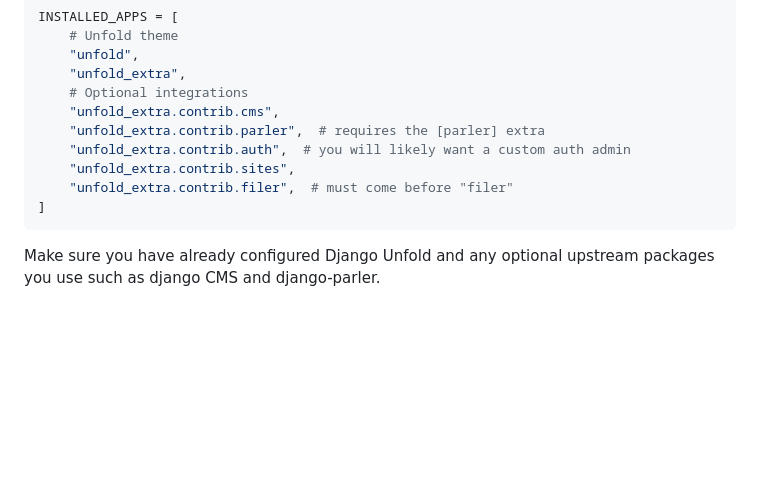
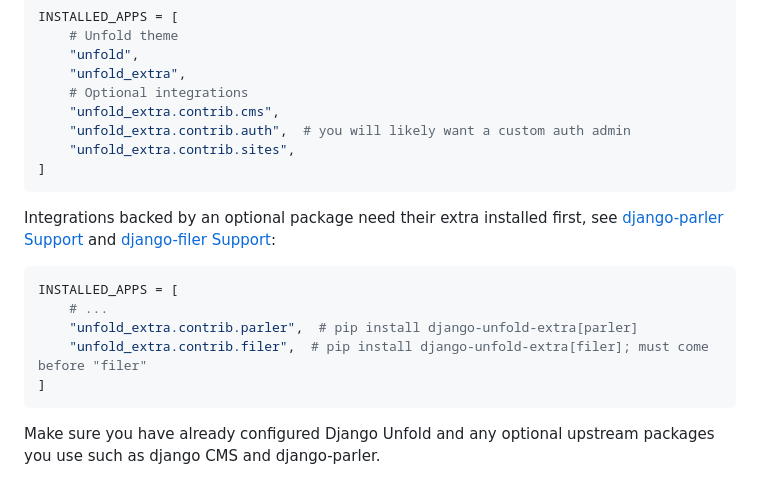
Before and after one commit to metaforx/django-unfold-extra, a Markdown page: README.md, the part around the change. GitHub-like rendering; blank space fills up the shorter version.

Commit message:
docs: update README to clarify optional integrations for django-parler and django-filer

````diff
--- a/README.md
+++ b/README.md
@@ -59,10 +59,19 @@ INSTALLED_APPS = [
     "unfold_extra",
     # Optional integrations
     "unfold_extra.contrib.cms",
-    "unfold_extra.contrib.parler",  # requires the [parler] extra
     "unfold_extra.contrib.auth",  # you will likely want a custom auth admin
     "unfold_extra.contrib.sites",
-    "unfold_extra.contrib.filer",  # must come before "filer"
+]
+```
+
+Integrations backed by an optional package need their extra installed first, see
+[django-parler Support](#django-parler-support) and [django-filer Support](#django-filer-support):
+
+```python
+INSTALLED_APPS = [
+    # ...
+    "unfold_extra.contrib.parler",  # pip install django-unfold-extra[parler]
+    "unfold_extra.contrib.filer",  # pip install django-unfold-extra[filer]; must come before "filer"
 ]
 ```
 
````
